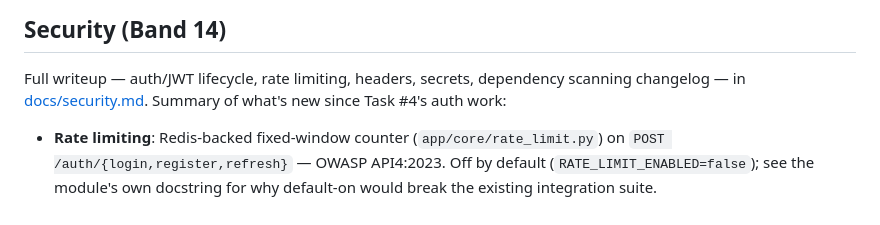
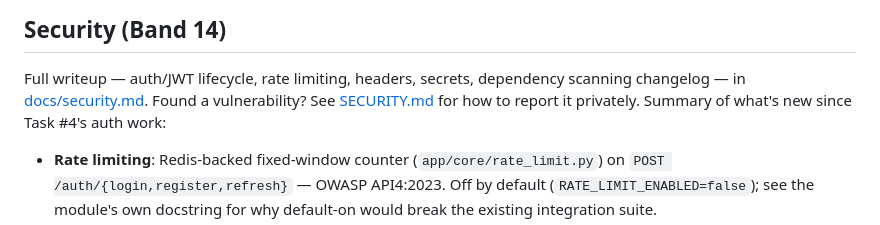
Before and after one commit to Tikus1810/Dealer-Hunter-Ai, a Markdown page: README.md, the part around the change. Rendered like a GitHub page.

```diff
--- a/README.md
+++ b/README.md
@@ -333,7 +333,8 @@ recovery — in [docs/deployment.md](docs/deployment.md). Summary:
 
 Full writeup — auth/JWT lifecycle, rate limiting, headers, secrets,
 dependency scanning changelog — in [docs/security.md](docs/security.md).
-Summary of what's new since Task #4's auth work:
+Found a vulnerability? See [SECURITY.md](SECURITY.md) for how to report
+it privately. Summary of what's new since Task #4's auth work:
 
 - **Rate limiting**: Redis-backed fixed-window counter
   (`app/core/rate_limit.py`) on `POST /auth/{login,register,refresh}` —
```
Also changed, not shown: SECURITY.md (added, +57 -0 lines).
